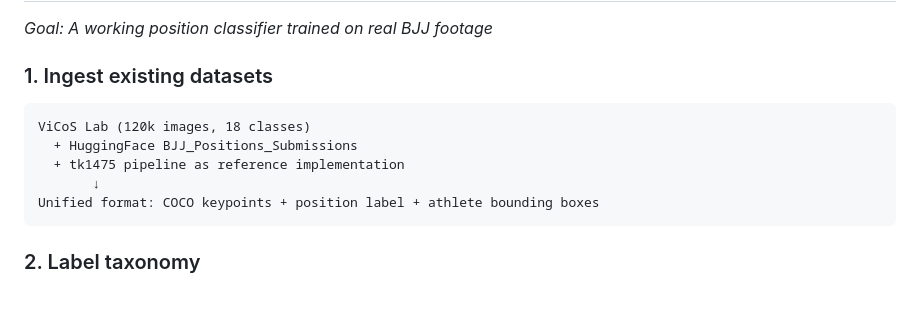
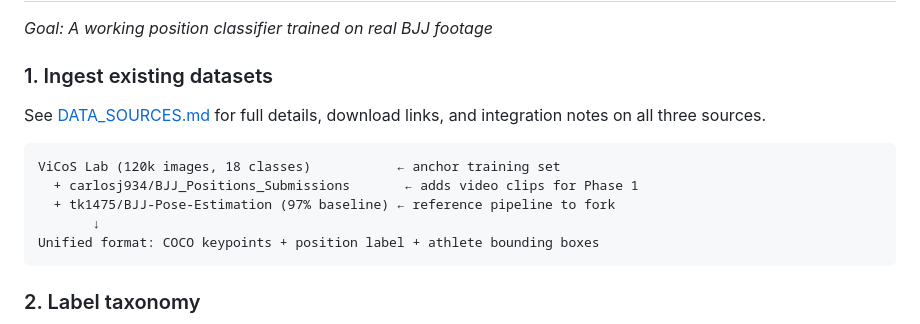
Before and after one commit to arnodecorte/bjj-match-review, a Markdown page: ROADMAP.md, the part around the change. GitHub-like rendering; blank space fills up the shorter version.

Commit message:
Add DATA_SOURCES.md with verified source details and update ROADMAP
Co-authored-by: Copilot <223556219+Copilot@users.noreply.github.com>

````diff
--- a/ROADMAP.md
+++ b/ROADMAP.md
@@ -9,10 +9,12 @@ Five phases, each with a shippable artifact. Nothing is wasted — every phase f
 
 ### 1. Ingest existing datasets
 
+See [DATA_SOURCES.md](./DATA_SOURCES.md) for full details, download links, and integration notes on all three sources.
+
 ```
-ViCoS Lab (120k images, 18 classes)
-  + HuggingFace BJJ_Positions_Submissions
-  + tk1475 pipeline as reference implementation
+ViCoS Lab (120k images, 18 classes)           ← anchor training set
+  + carlosj934/BJJ_Positions_Submissions       ← adds video clips for Phase 1
+  + tk1475/BJJ-Pose-Estimation (97% baseline) ← reference pipeline to fork
        ↓
 Unified format: COCO keypoints + position label + athlete bounding boxes
 ```
````
Also changed, not shown: DATA_SOURCES.md (added, +117 -0 lines).
